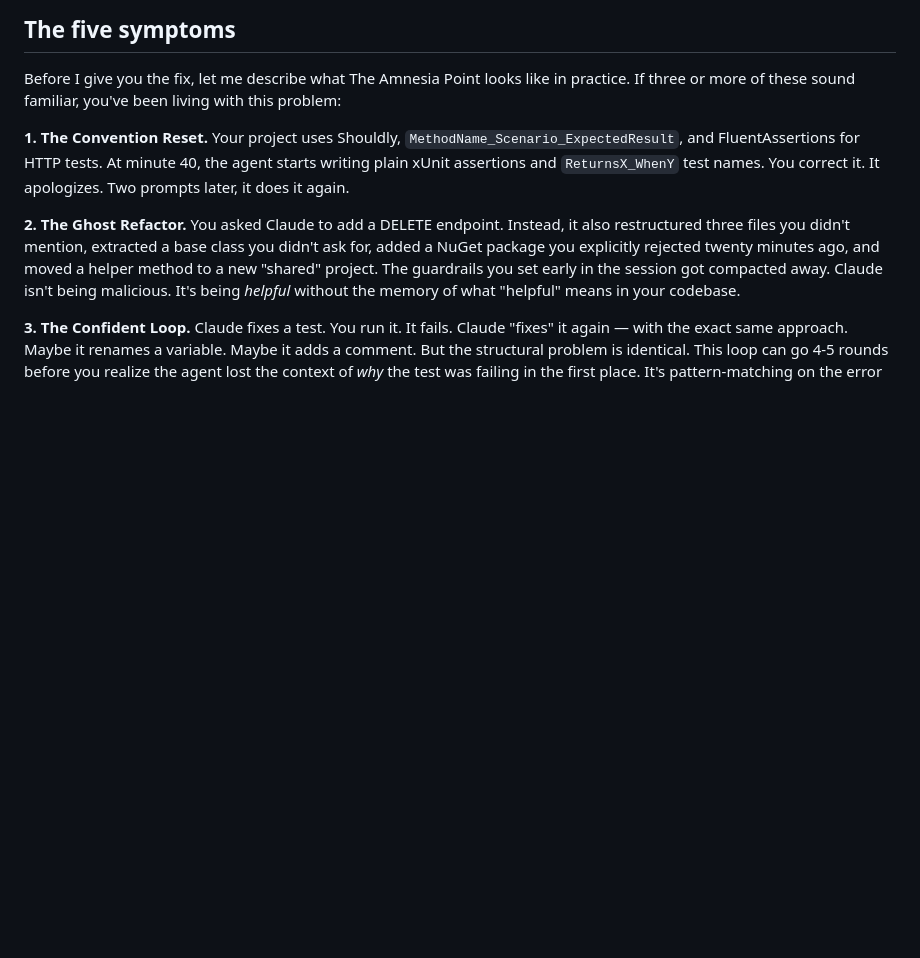
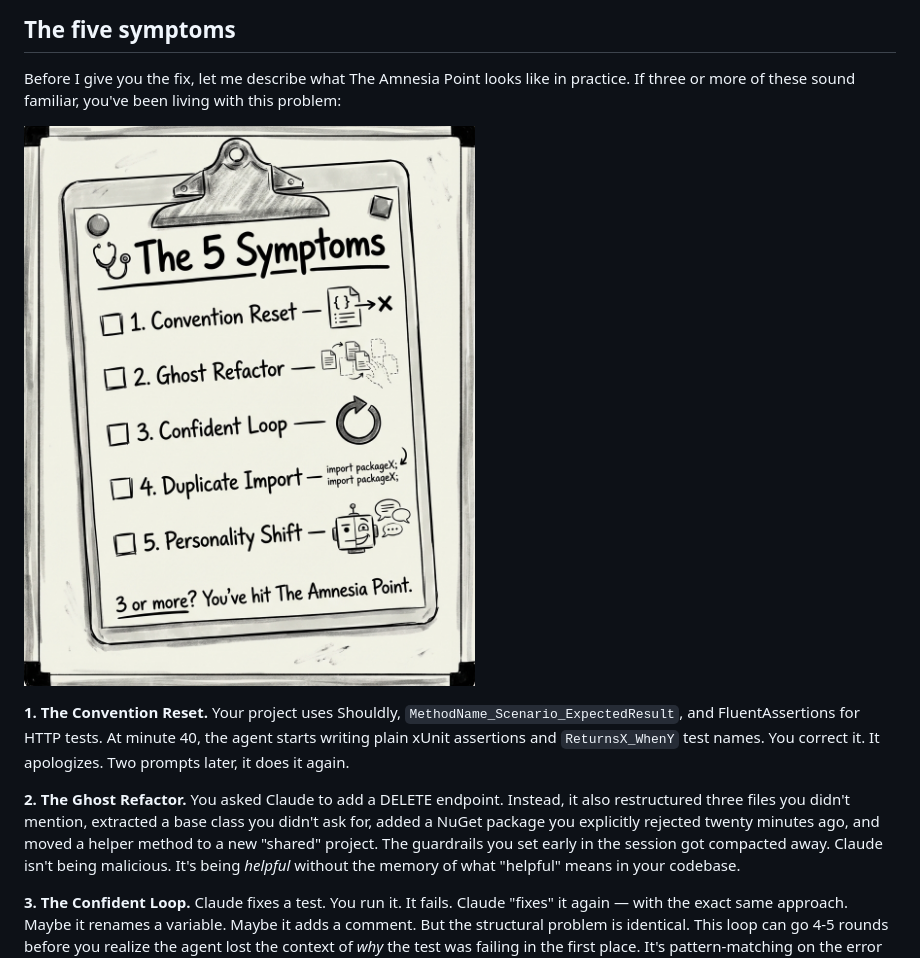
Before and after one commit to clio-ai-dev/clio-ai-dev.github.io, a Markdown page: agentic-developer/substack-post-3-draft.md, the part around the change. GitHub-like rendering; pictures changed too: agentic-developer/images/amnesia-symptoms.png (added); blank space fills up the shorter version.

Commit message:
Add symptoms checklist illustration to Post #3

```diff
--- a/agentic-developer/substack-post-3-draft.md
+++ b/agentic-developer/substack-post-3-draft.md
@@ -55,6 +55,8 @@ That last part is what makes this dangerous. A build error is obvious. A wrong v
 ## The five symptoms
 
 Before I give you the fix, let me describe what The Amnesia Point looks like in practice. If three or more of these sound familiar, you've been living with this problem:
+
+![The 5 Symptoms of The Amnesia Point](images/amnesia-symptoms.png)
 
 **1. The Convention Reset.** Your project uses Shouldly, `MethodName_Scenario_ExpectedResult`, and FluentAssertions for HTTP tests. At minute 40, the agent starts writing plain xUnit assertions and `ReturnsX_WhenY` test names. You correct it. It apologizes. Two prompts later, it does it again.
 
```
